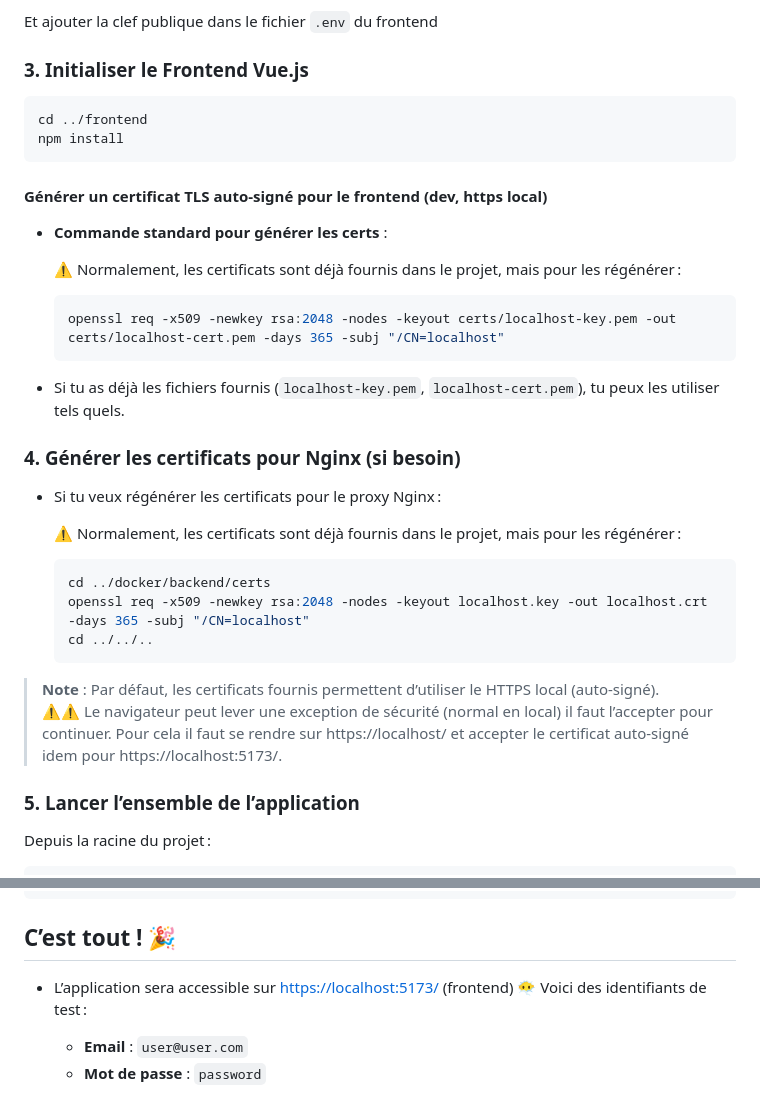
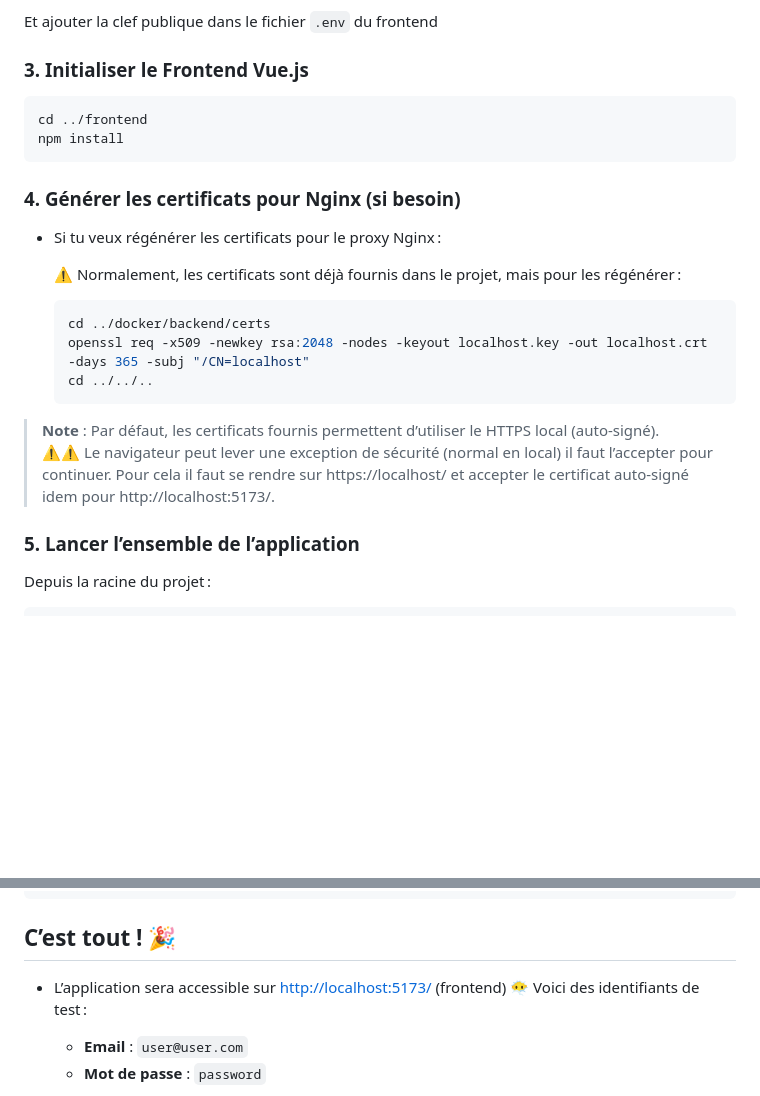
Before and after one commit to Mart1n-S/Roomies-WebSockets, a Markdown page: README.md, 2 parts joined by grey strips. Drawn GitHub-style; blank space fills up the shorter version.

````diff
--- a/README.md
+++ b/README.md
@@ -118,16 +118,6 @@ cd ../frontend
 npm install
 ```
 
-#### Générer un certificat TLS auto-signé pour le frontend (dev, https local)
-
-- **Commande standard pour générer les certs** :
-
-  ⚠️ Normalement, les certificats sont déjà fournis dans le projet, mais pour les régénérer :
-  ```bash
-  openssl req -x509 -newkey rsa:2048 -nodes -keyout certs/localhost-key.pem -out certs/localhost-cert.pem -days 365 -subj "/CN=localhost"
-  ```
-- Si tu as déjà les fichiers fournis (`localhost-key.pem`, `localhost-cert.pem`), tu peux les utiliser tels quels.
-
 ### 4. Générer les certificats pour Nginx (si besoin)
 
 - Si tu veux régénérer les certificats pour le proxy Nginx :
@@ -141,7 +131,7 @@ npm install
   ```
 
 > **Note** : Par défaut, les certificats fournis permettent d’utiliser le HTTPS local (auto-signé).
-> ⚠️⚠️ Le navigateur peut lever une exception de sécurité (normal en local) il faut l’accepter pour continuer. Pour cela il faut se rendre sur https://localhost/ et accepter le certificat auto-signé idem pour https://localhost:5173/.
+> ⚠️⚠️ Le navigateur peut lever une exception de sécurité (normal en local) il faut l’accepter pour continuer. Pour cela il faut se rendre sur https://localhost/ et accepter le certificat auto-signé idem pour http://localhost:5173/.
 
 ### 5. Lancer l’ensemble de l’application
 
@@ -179,7 +169,7 @@ php bin/console d:f:l
 
 
 ## C’est tout ! 🎉
-- L’application sera accessible sur [https://localhost:5173/](https://localhost:5173/) (frontend)
+- L’application sera accessible sur [http://localhost:5173/](http://localhost:5173/) (frontend)
 😶‍🌫️ Voici des identifiants de test :
   - **Email** : `user@user.com`
   - **Mot de passe** : `password`
````
